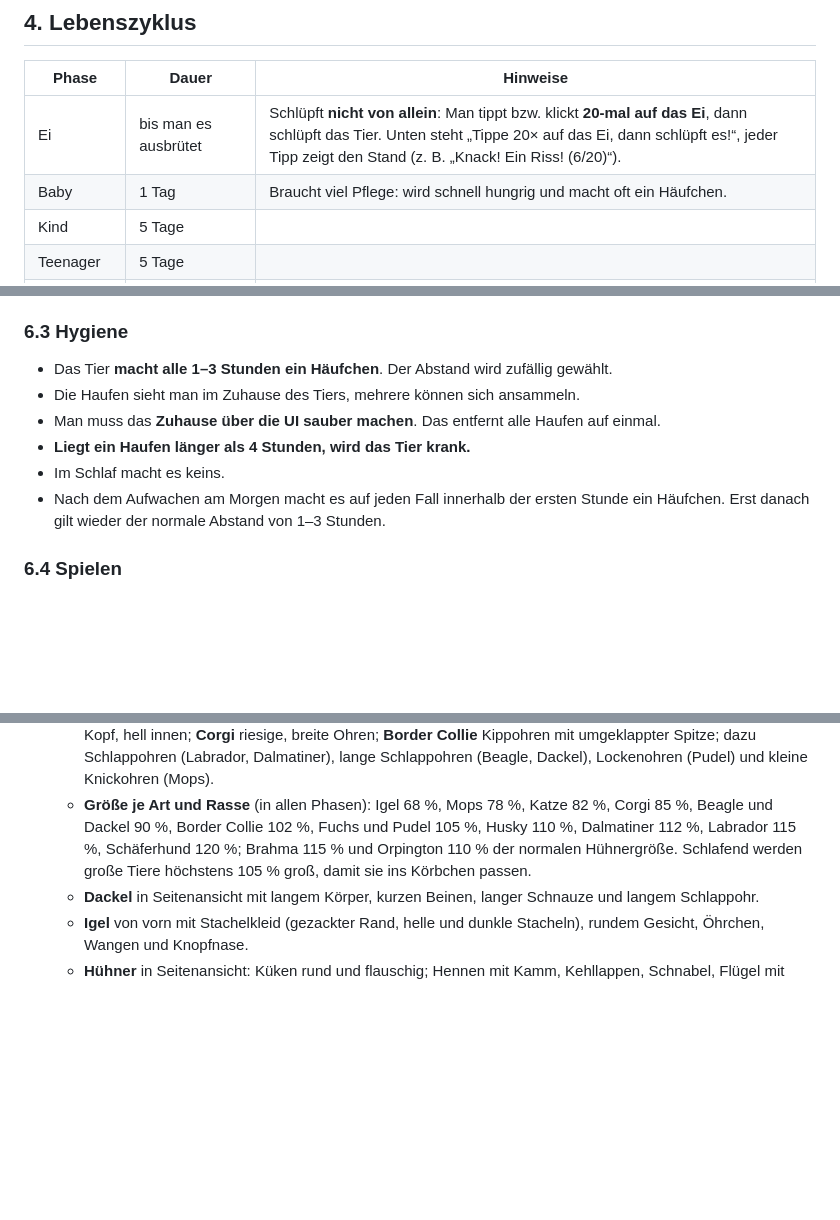
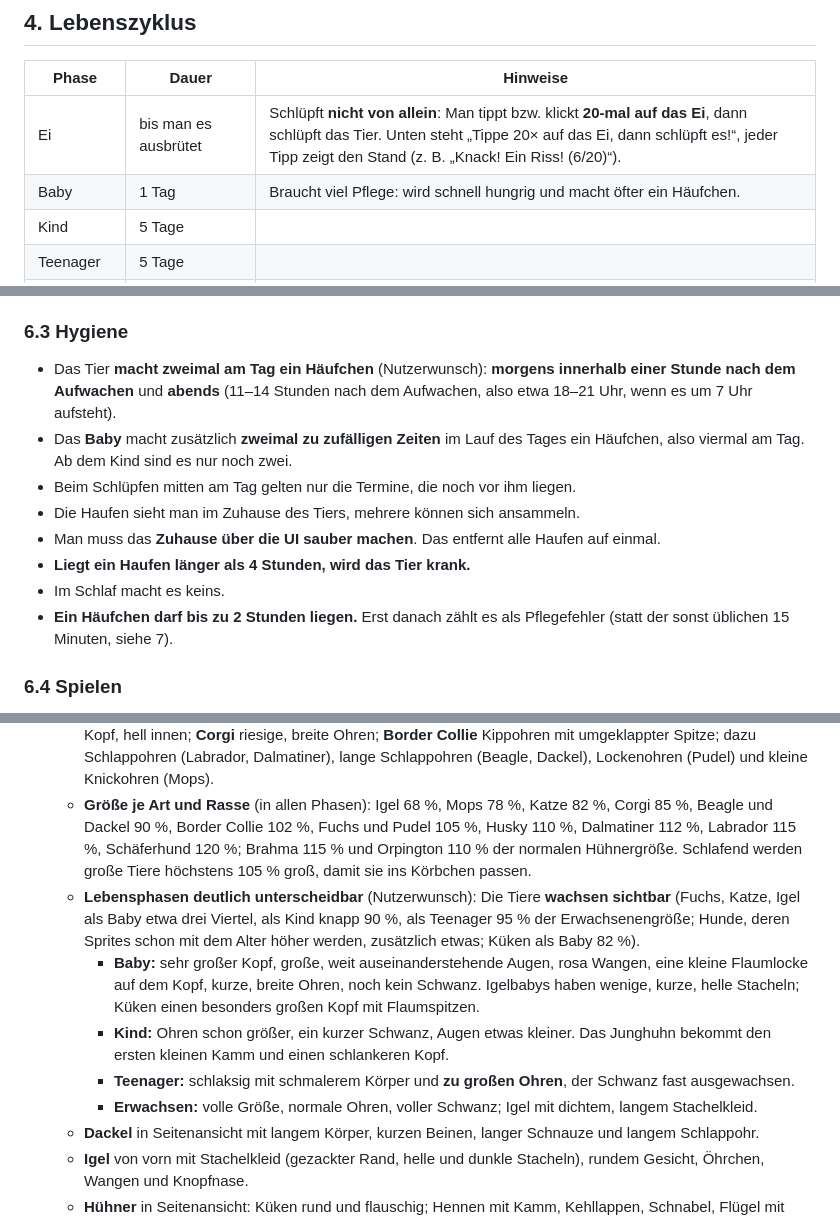
Before and after one commit to SpikePy/tamagotchi, a Markdown page: SPEC.md, 3 parts joined by grey strips. GitHub-like rendering; blank space fills up the shorter version.

```diff
--- a/SPEC.md
+++ b/SPEC.md
@@ -55,7 +55,7 @@ Den Status kann man jederzeit über einen eigenen Statusbildschirm ansehen.
 | Phase | Dauer | Hinweise |
 |---|---|---|
 | Ei | bis man es ausbrütet | Schlüpft **nicht von allein**: Man tippt bzw. klickt **20-mal auf das Ei**, dann schlüpft das Tier. Unten steht „Tippe 20× auf das Ei, dann schlüpft es!“, jeder Tipp zeigt den Stand (z. B. „Knack! Ein Riss! (6/20)“). |
-| Baby | 1 Tag | Braucht viel Pflege: wird schnell hungrig und macht oft ein Häufchen. |
+| Baby | 1 Tag | Braucht viel Pflege: wird schnell hungrig und macht öfter ein Häufchen. |
 | Kind | 5 Tage | |
 | Teenager | 5 Tage | |
 | Erwachsen | bis zum Lebensende | |
@@ -142,12 +142,14 @@ Den Status kann man jederzeit über einen eigenen Statusbildschirm ansehen.
 
 ### 6.3 Hygiene
 
-- Das Tier **macht alle 1–3 Stunden ein Häufchen**. Der Abstand wird zufällig gewählt.
+- Das Tier **macht zweimal am Tag ein Häufchen** (Nutzerwunsch): **morgens innerhalb einer Stunde nach dem Aufwachen** und **abends** (11–14 Stunden nach dem Aufwachen, also etwa 18–21 Uhr, wenn es um 7 Uhr aufsteht).
+- Das **Baby** macht zusätzlich **zweimal zu zufälligen Zeiten** im Lauf des Tages ein Häufchen, also viermal am Tag. Ab dem Kind sind es nur noch zwei.
+- Beim Schlüpfen mitten am Tag gelten nur die Termine, die noch vor ihm liegen.
 - Die Haufen sieht man im Zuhause des Tiers, mehrere können sich ansammeln.
 - Man muss das **Zuhause über die UI sauber machen**. Das entfernt alle Haufen auf einmal.
 - **Liegt ein Haufen länger als 4 Stunden, wird das Tier krank.**
 - Im Schlaf macht es keins.
-- Nach dem Aufwachen am Morgen macht es auf jeden Fall innerhalb der ersten Stunde ein Häufchen. Erst danach gilt wieder der normale Abstand von 1–3 Stunden.
+- **Ein Häufchen darf bis zu 2 Stunden liegen.** Erst danach zählt es als Pflegefehler (statt der sonst üblichen 15 Minuten, siehe 7).
 
 ### 6.4 Spielen
 
@@ -258,6 +260,11 @@ Mehrere Parameter lassen sich kombinieren. Bei einem Ei wirkt nur `hatch=1`.
   - **Fuchs, Katze, Hunde** sitzen von vorn: großer Kopf mit Wangenfell, Steh-, Kipp- oder Schlappohren, Brustlatz, zwei Vorderbeine mit Zehen, Hinterbacken, Schwanz zur Seite (Fuchs buschig mit weißer Spitze, Katze dünn geschwungen, Hund je Rasse gerade, geringelt oder mit heller Spitze). Katzen haben Schnurrhaare und rosa Wangen, der Mops eine dunkle Maske, der Pudel einen Haarschopf und lockige Ohren.
   - **Ohren je Art** (damit sich die Tiere klar unterscheiden): **Fuchs** große, schmale Ohren, weit nach außen gestellt, mit **schwarzen Spitzen** und weißem Innenfell; **Katze** kurze, breite Dreiecke an den Kopfecken, rosa innen; **Schäferhund** sehr hohe, aufrechte Ohren dicht beieinander; **Husky** kleine, dicke Ohren oben auf dem Kopf, hell innen; **Corgi** riesige, breite Ohren; **Border Collie** Kippohren mit umgeklappter Spitze; dazu Schlappohren (Labrador, Dalmatiner), lange Schlappohren (Beagle, Dackel), Lockenohren (Pudel) und kleine Knickohren (Mops).
   - **Größe je Art und Rasse** (in allen Phasen): Igel 68 %, Mops 78 %, Katze 82 %, Corgi 85 %, Beagle und Dackel 90 %, Border Collie 102 %, Fuchs und Pudel 105 %, Husky 110 %, Dalmatiner 112 %, Labrador 115 %, Schäferhund 120 %; Brahma 115 % und Orpington 110 % der normalen Hühnergröße. Schlafend werden große Tiere höchstens 105 % groß, damit sie ins Körbchen passen.
+  - **Lebensphasen deutlich unterscheidbar** (Nutzerwunsch): Die Tiere **wachsen sichtbar** (Fuchs, Katze, Igel als Baby etwa drei Viertel, als Kind knapp 90 %, als Teenager 95 % der Erwachsenengröße; Hunde, deren Sprites schon mit dem Alter höher werden, zusätzlich etwas; Küken als Baby 82 %).
+    - **Baby:** sehr großer Kopf, große, weit auseinanderstehende Augen, rosa Wangen, eine kleine Flaumlocke auf dem Kopf, kurze, breite Ohren, noch kein Schwanz. Igelbabys haben wenige, kurze, helle Stacheln; Küken einen besonders großen Kopf mit Flaumspitzen.
+    - **Kind:** Ohren schon größer, ein kurzer Schwanz, Augen etwas kleiner. Das Junghuhn bekommt den ersten kleinen Kamm und einen schlankeren Kopf.
+    - **Teenager:** schlaksig mit schmalerem Körper und **zu großen Ohren**, der Schwanz fast ausgewachsen.
+    - **Erwachsen:** volle Größe, normale Ohren, voller Schwanz; Igel mit dichtem, langem Stachelkleid.
   - **Dackel** in Seitenansicht mit langem Körper, kurzen Beinen, langer Schnauze und langem Schlappohr.
   - **Igel** von vorn mit Stachelkleid (gezackter Rand, helle und dunkle Stacheln), rundem Gesicht, Öhrchen, Wangen und Knopfnase.
   - **Hühner** in Seitenansicht: Küken rund und flauschig; Hennen mit Kamm, Kehllappen, Schnabel, Flügel mit Federlinien, aufgestelltem Schwanz; Hähne mit großem Kamm, langen Kehllappen, hellem Halsgefieder und geschwungenen Sichelfedern. Rassen: großer Kamm (Leghorn), Haube (Appenzeller), Seidenhuhn mit Puschel und befiederten Beinen, befiederte Beine (Brahma), fülliger Körper (Orpington, Brahma), klein (Zwerghuhn).
```
Also changed, not shown: other parts of SPEC.md (+1 -1 lines), README.md (+2 -2 lines), docs/screenshots/cats.png, 8 other files.
